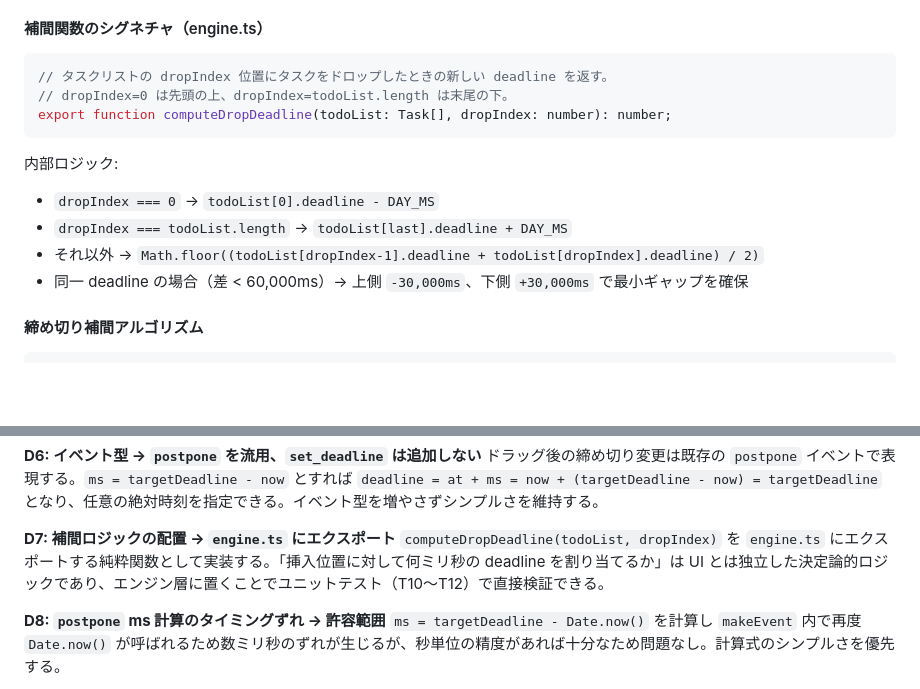
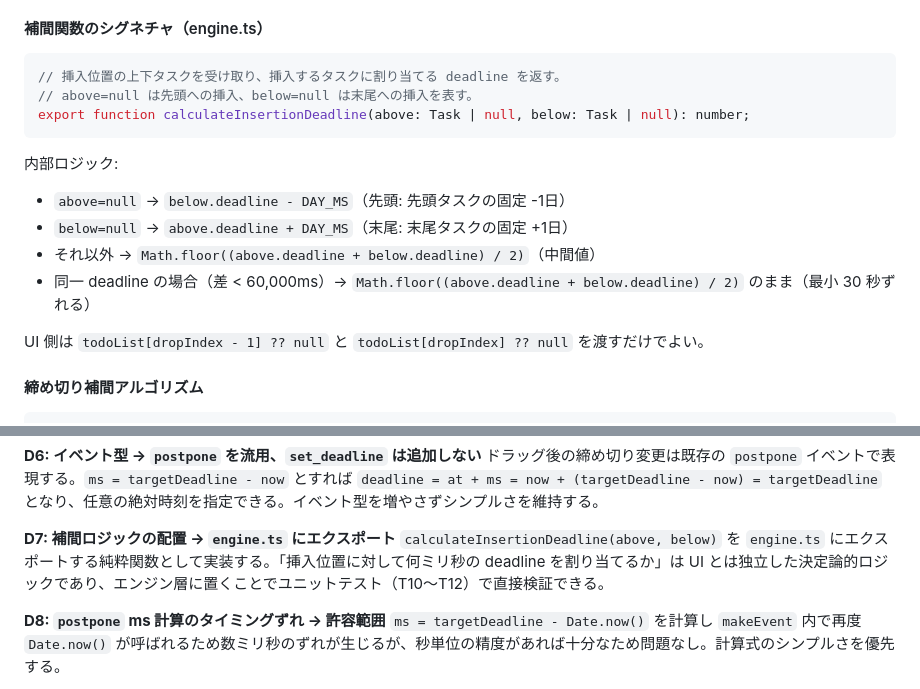
Before and after one commit to hikalium/todolium, a Markdown page: design.md, 2 parts joined by grey strips. Drawn GitHub-style; blank space fills up the shorter version.

Commit message:
Rename computeDropDeadline to calculateInsertionDeadline
Cleaner name that separates UI concept (drop) from pure engine logic
(insertion deadline calculation). Takes above/below Task | null instead
of a list + index, making the function self-contained.

https://claude.ai/code/session_01JWBvvzGJbAPutC82hgKHxR

````diff
--- a/design.md
+++ b/design.md
@@ -405,16 +405,18 @@ pointerup   → ドロップ確定。締め切り補間を計算し postpone イ
 #### 補間関数のシグネチャ（engine.ts）
 
 ```typescript
-// タスクリストの dropIndex 位置にタスクをドロップしたときの新しい deadline を返す。
-// dropIndex=0 は先頭の上、dropIndex=todoList.length は末尾の下。
-export function computeDropDeadline(todoList: Task[], dropIndex: number): number;
+// 挿入位置の上下タスクを受け取り、挿入するタスクに割り当てる deadline を返す。
+// above=null は先頭への挿入、below=null は末尾への挿入を表す。
+export function calculateInsertionDeadline(above: Task | null, below: Task | null): number;
 ```
 
 内部ロジック:
-- `dropIndex === 0` → `todoList[0].deadline - DAY_MS`
-- `dropIndex === todoList.length` → `todoList[last].deadline + DAY_MS`
-- それ以外 → `Math.floor((todoList[dropIndex-1].deadline + todoList[dropIndex].deadline) / 2)`
-- 同一 deadline の場合（差 < 60,000ms）→ 上側 `-30,000ms`、下側 `+30,000ms` で最小ギャップを確保
+- `above=null` → `below.deadline - DAY_MS`（先頭: 先頭タスクの固定 -1日）
+- `below=null` → `above.deadline + DAY_MS`（末尾: 末尾タスクの固定 +1日）
+- それ以外 → `Math.floor((above.deadline + below.deadline) / 2)`（中間値）
+- 同一 deadline の場合（差 < 60,000ms）→ `Math.floor((above.deadline + below.deadline) / 2)` のまま（最小 30 秒ずれる）
+
+UI 側は `todoList[dropIndex - 1] ?? null` と `todoList[dropIndex] ?? null` を渡すだけでよい。
 
 #### 締め切り補間アルゴリズム
 
@@ -502,7 +504,7 @@ todo リスト: [A(d1), B(d2), C(d3), D(d4), E(d5)]  ← deadline 昇順
 ドラッグ後の締め切り変更は既存の `postpone` イベントで表現する。`ms = targetDeadline - now` とすれば `deadline = at + ms = now + (targetDeadline - now) = targetDeadline` となり、任意の絶対時刻を指定できる。イベント型を増やさずシンプルさを維持する。
 
 **D7: 補間ロジックの配置 → `engine.ts` にエクスポート**
-`computeDropDeadline(todoList, dropIndex)` を `engine.ts` にエクスポートする純粋関数として実装する。「挿入位置に対して何ミリ秒の deadline を割り当てるか」は UI とは独立した決定論的ロジックであり、エンジン層に置くことでユニットテスト（T10〜T12）で直接検証できる。
+`calculateInsertionDeadline(above, below)` を `engine.ts` にエクスポートする純粋関数として実装する。「挿入位置に対して何ミリ秒の deadline を割り当てるか」は UI とは独立した決定論的ロジックであり、エンジン層に置くことでユニットテスト（T10〜T12）で直接検証できる。
 
 **D8: `postpone` ms 計算のタイミングずれ → 許容範囲**
 `ms = targetDeadline - Date.now()` を計算し `makeEvent` 内で再度 `Date.now()` が呼ばれるため数ミリ秒のずれが生じるが、秒単位の精度があれば十分なため問題なし。計算式のシンプルさを優先する。
````
